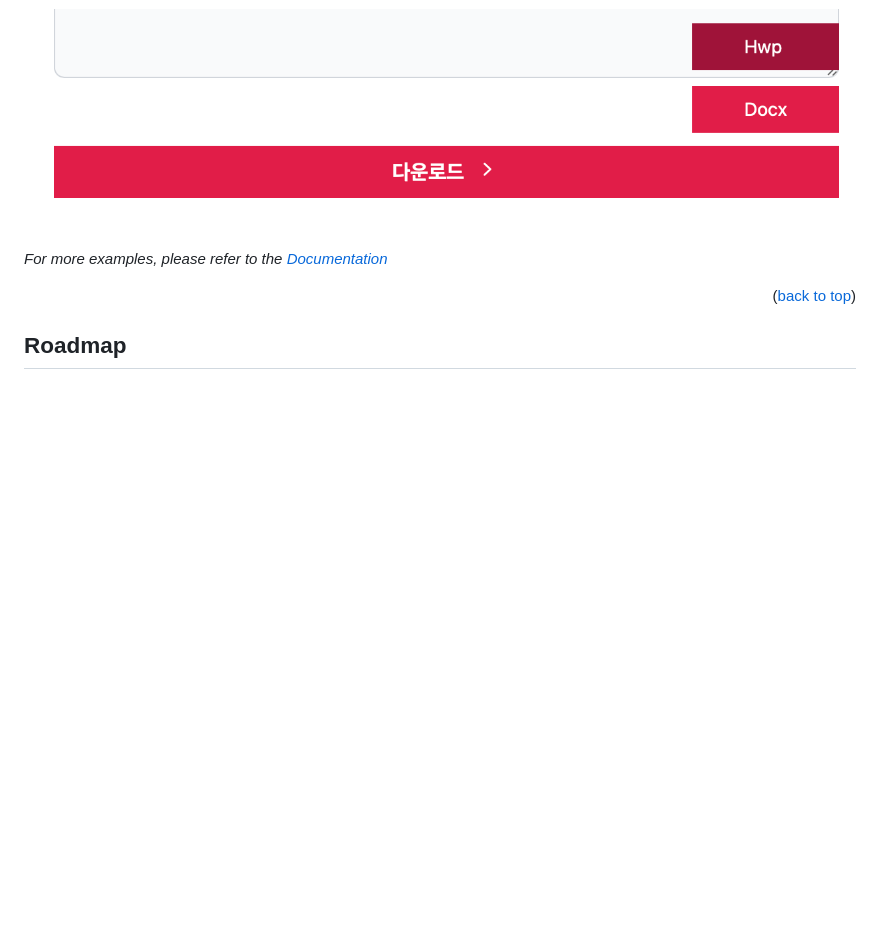
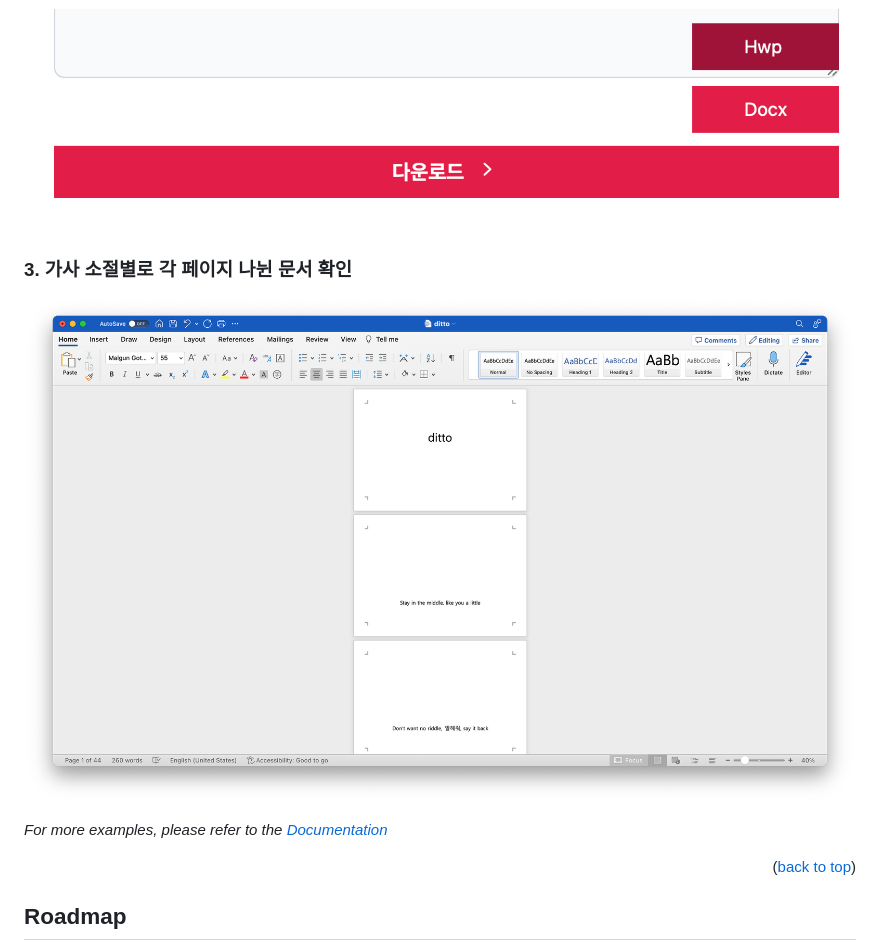
Before and after one commit to teacher-coder/picture-muvie, a Markdown page: README.md, the part around the change. GitHub-like rendering; pictures changed too: images/63e9e641ac72672596c28e425c56a0863be542810cc664731e97cc1f7f401cb5.png (added); blank space fills up the shorter version.

Commit message:
chore: usage screenshot

```diff
--- a/README.md
+++ b/README.md
@@ -165,6 +165,10 @@ git clone https://github.com/techer-coder/picture-muvie.git
 
 ![picture 3](images/019a2c161f67509e8f56e03373494fca5d02cadbd0f500fad0fad97db867ec85.png)
 
+### 3. 가사 소절별로 각 페이지 나뉜 문서 확인
+
+![picture 4](images/63e9e641ac72672596c28e425c56a0863be542810cc664731e97cc1f7f401cb5.png)
+
 _For more examples, please refer to the [Documentation](https://example.com)_
 
 <p align="right">(<a href="#readme-top">back to top</a>)</p>
```
